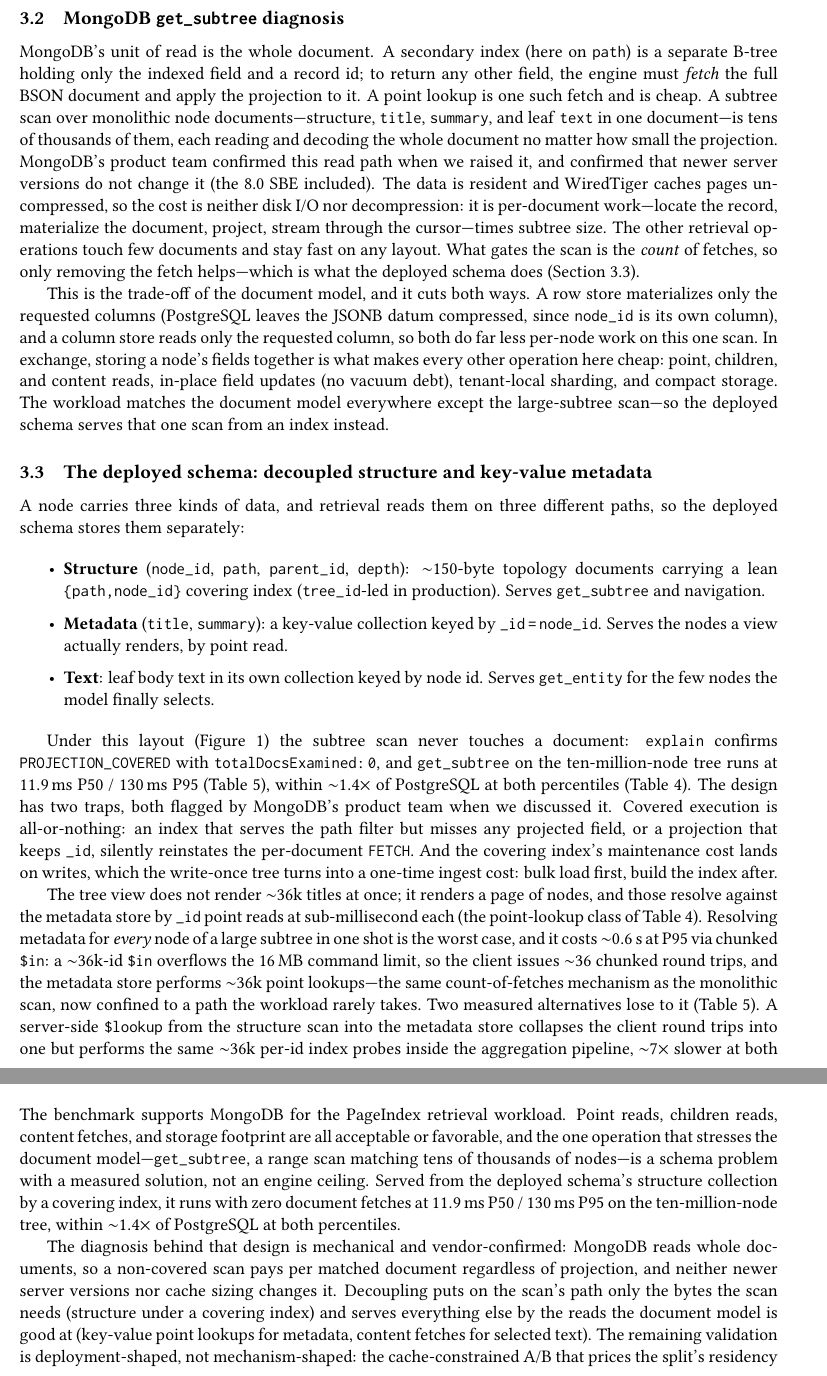
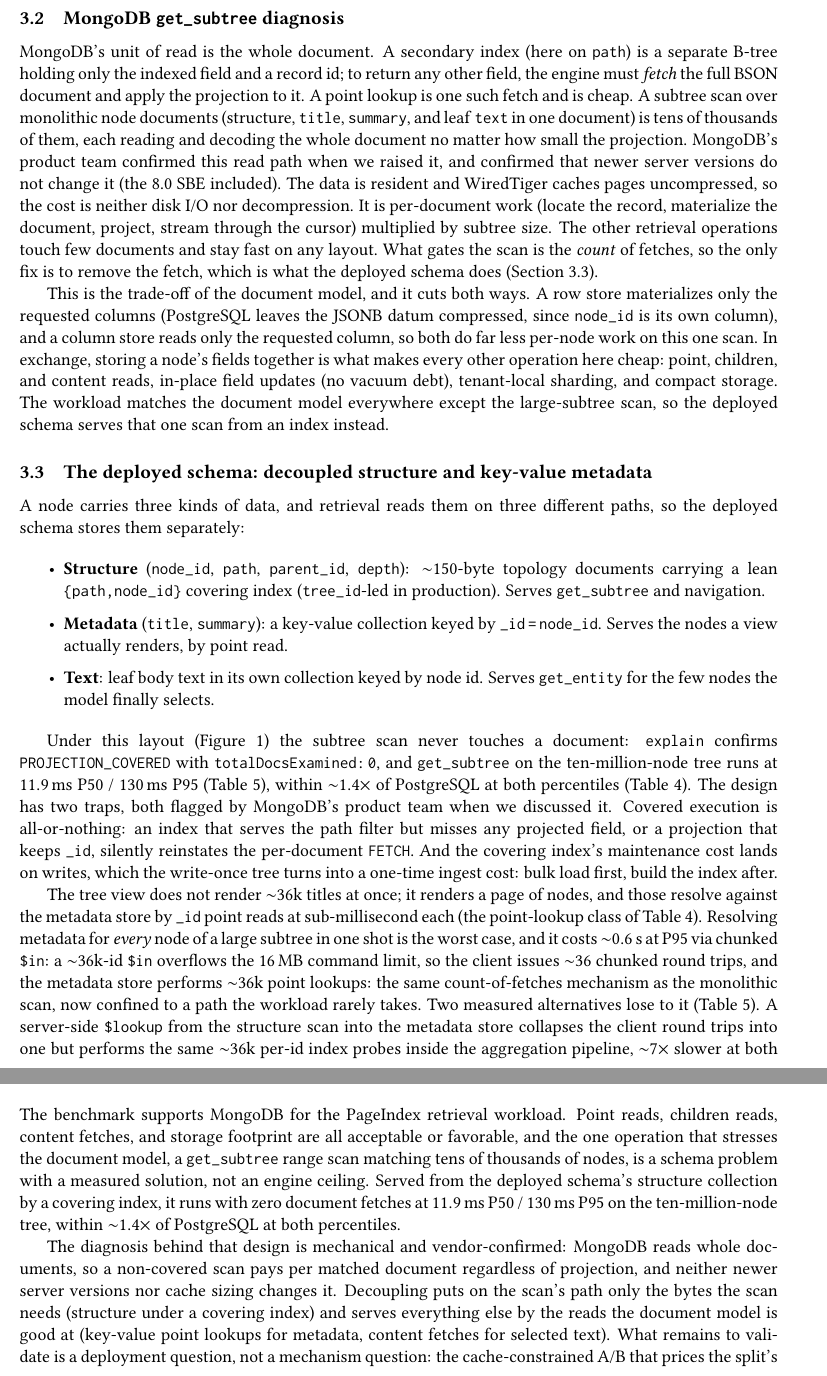
Before and after one commit to VectifyAI/ConDB, a LaTeX paper (bench/db/report/report.tex): two parts of pages 4 and 6 of 8, joined at a grey line, cut so that both start at the same text. Compiled offline with pdfLaTeX.

Commit message:
report prose pass: em-dash cleanup
Claude-Session: https://claude.ai/code/session_014EujnQBNM44PxbLrRpdFm9

```diff
--- a/bench/db/report/report.tex
+++ b/bench/db/report/report.tex
@@ -244,17 +244,17 @@
 \code{path}) is a separate B-tree holding only the indexed field and a record
 id; to return any other field, the engine must \emph{fetch} the full BSON
 document and apply the projection to it. A point lookup is one such fetch and is
-cheap. A subtree scan over monolithic node documents---structure, \code{title},
-\code{summary}, and leaf \code{text} in one document---is tens of thousands of
+cheap. A subtree scan over monolithic node documents (structure, \code{title},
+\code{summary}, and leaf \code{text} in one document) is tens of thousands of
 them, each reading and decoding the whole document no matter how small the
 projection. MongoDB's product team confirmed this read path when we raised it,
 and confirmed that newer server versions do not change it (the 8.0 SBE
 included). The data is resident and WiredTiger caches pages uncompressed, so the
-cost is neither disk I/O nor decompression: it is per-document work---locate the
-record, materialize the document, project, stream through the cursor---times
-subtree size. The other retrieval operations touch few documents and stay fast
-on any layout. What gates the scan is the \emph{count} of fetches, so only
-removing the fetch helps---which is what the deployed schema does
+cost is neither disk I/O nor decompression. It is per-document work (locate the
+record, materialize the document, project, stream through the cursor)
+multiplied by subtree size. The other retrieval operations touch few documents and stay fast
+on any layout. What gates the scan is the \emph{count} of fetches, so the only
+fix is to remove the fetch, which is what the deployed schema does
 (Section~\ref{sec:solid}).
 
 This is the trade-off of the document model, and it cuts both ways. A row store
@@ -264,7 +264,7 @@
 In exchange, storing a node's fields together is what makes every other
 operation here cheap: point, children, and content reads, in-place field updates
 (no vacuum debt), tenant-local sharding, and compact storage. The workload
-matches the document model everywhere except the large-subtree scan---so the
+matches the document model everywhere except the large-subtree scan, so the
 deployed schema serves that one scan from an index instead.
 
 \subsection{The deployed schema: decoupled structure and key-value
@@ -335,7 +335,7 @@
 metadata for \emph{every} node of a large subtree in one shot is the worst case,
 and it costs ${\sim}0.6$\,s at P95 via chunked \code{\$in}: a ${\sim}36$k-id \code{\$in}
 overflows the 16\,MB command limit, so the client issues ${\sim}36$ chunked round
-trips, and the metadata store performs ${\sim}36$k point lookups---the same
+trips, and the metadata store performs ${\sim}36$k point lookups: the same
 count-of-fetches mechanism as the monolithic scan, now confined to a path the
 workload rarely takes. Two measured alternatives lose to it
 (Table~\ref{tab:solid}). A server-side \code{\$lookup} from the structure scan
@@ -456,9 +456,9 @@
 changes it. Decoupling puts on the scan's path only the bytes the scan needs
 (structure under a covering index) and serves everything else by the reads the
 document model is good at (key-value point lookups for metadata, content
-fetches for selected text). The remaining validation is deployment-shaped, not
-mechanism-shaped: the cache-constrained A/B that prices the split's residency
-benefit, and the structural denormalizations (Nested Sets, tree-order
+fetches for selected text). What remains to validate is a deployment question,
+not a mechanism question: the cache-constrained A/B that prices the split's
+residency benefit, and the structural denormalizations (Nested Sets, tree-order
 \code{\_id}, precomputed subtree views) if a measured workload ever needs the
 last ${\sim}1.4{\times}$.
 
```
Also changed, not shown: bench/db/report/report.tex (36 more changed lines).
